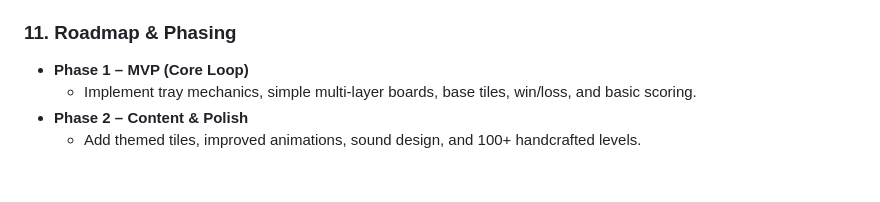
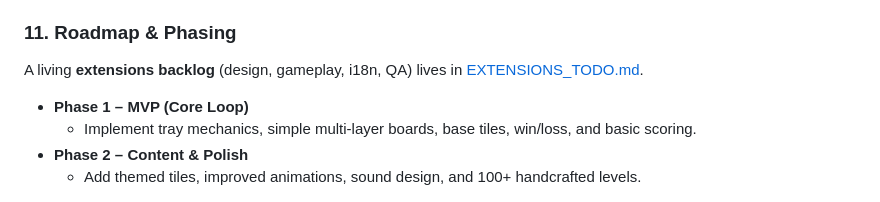
Before and after one commit to haggaie/triplet-tiles, a Markdown page: GAME_SPEC.md, the part around the change. Drawn GitHub-style; blank space fills up the shorter version.

Commit message:
docs: add EXTENSIONS_TODO backlog and link from GAME_SPEC
Made-with: Cursor

```diff
--- a/GAME_SPEC.md
+++ b/GAME_SPEC.md
@@ -202,6 +202,8 @@
 
 ### 11. Roadmap & Phasing
 
+A living **extensions backlog** (design, gameplay, i18n, QA) lives in [EXTENSIONS_TODO.md](EXTENSIONS_TODO.md).
+
 - **Phase 1 – MVP (Core Loop)**
   - Implement tray mechanics, simple multi-layer boards, base tiles, win/loss, and basic scoring.
 - **Phase 2 – Content & Polish**
```
Also changed, not shown: EXTENSIONS_TODO.md (added, +80 -0 lines).
